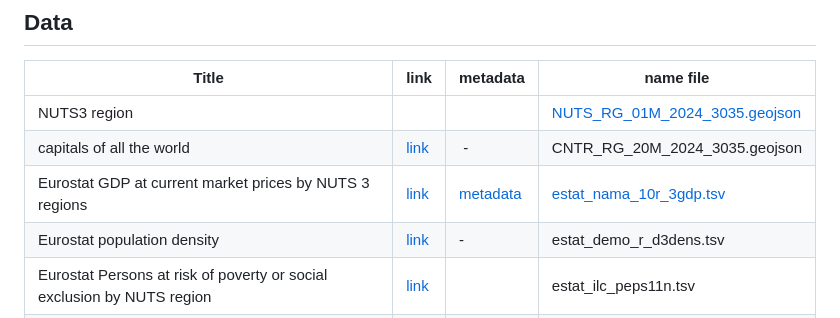
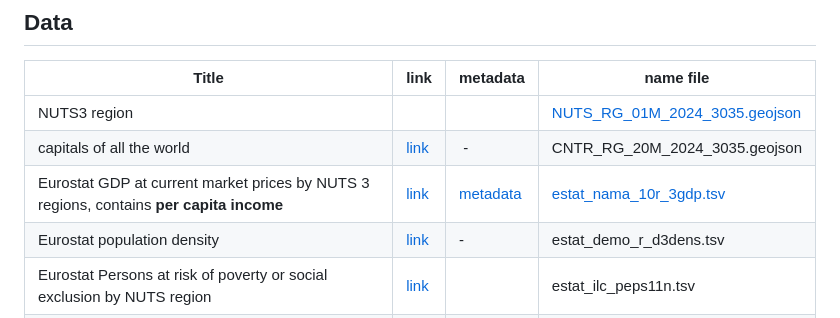
Before and after one commit to remydecoupes/Geo-MISSED, a Markdown page: README.md, the part around the change. GitHub-like rendering.

Commit message:
make a distinction between GDP and per capita income

```diff
--- a/README.md
+++ b/README.md
@@ -28,7 +28,7 @@ See the maps: https://remydecoupes.github.io/Geo-MISSED/
 |---|---|---|---|
 | NUTS3 region| | | [NUTS_RG_01M_2024_3035.geojson](./data/NUTS_RG_01M_2024_3035.geojson)|
 | capitals of all the world | [link](https://ec.europa.eu/eurostat/web/gisco/geodata/administrative-units/countries) | - | CNTR_RG_20M_2024_3035.geojson |
-| Eurostat GDP at current market prices by NUTS 3 regions| [link](https://ec.europa.eu/eurostat/web/main/data/database) | [metadata](https://ec.europa.eu/eurostat/cache/metadata/en/reg_eco10_esms.htm) | [estat_nama_10r_3gdp.tsv](./data/estat_nama_10r_3gdp.tsv) |
+| Eurostat GDP at current market prices by NUTS 3 regions, contains **per capita income** | [link](https://ec.europa.eu/eurostat/web/main/data/database) | [metadata](https://ec.europa.eu/eurostat/cache/metadata/en/reg_eco10_esms.htm) | [estat_nama_10r_3gdp.tsv](./data/estat_nama_10r_3gdp.tsv) |
 | Eurostat population density| [link](https://ec.europa.eu/eurostat/api/dissemination/sdmx/2.1/data/demo_r_d3dens/?format=TSV&compressed=true) | - | estat_demo_r_d3dens.tsv |
 | Eurostat Persons at risk of poverty or social exclusion by NUTS region  | [link](https://ec.europa.eu/eurostat/api/dissemination/sdmx/2.1/data/ilc_peps11n/?format=TSV&compressed=true) |  | estat_ilc_peps11n.tsv |
 | Eurostat Population by broad age group and NUTS 3 region  | [link](https://ec.europa.eu/eurostat/api/dissemination/sdmx/2.1/data/cens_21agr3/?format=TSV&compressed=true) |  | estat_cens_21agr3.tsv |
```
